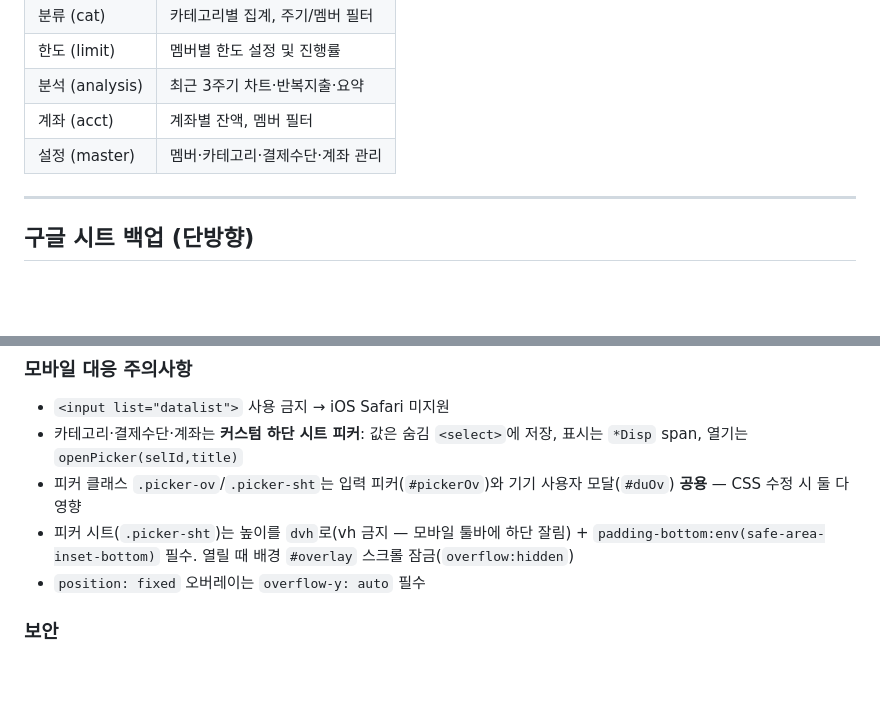
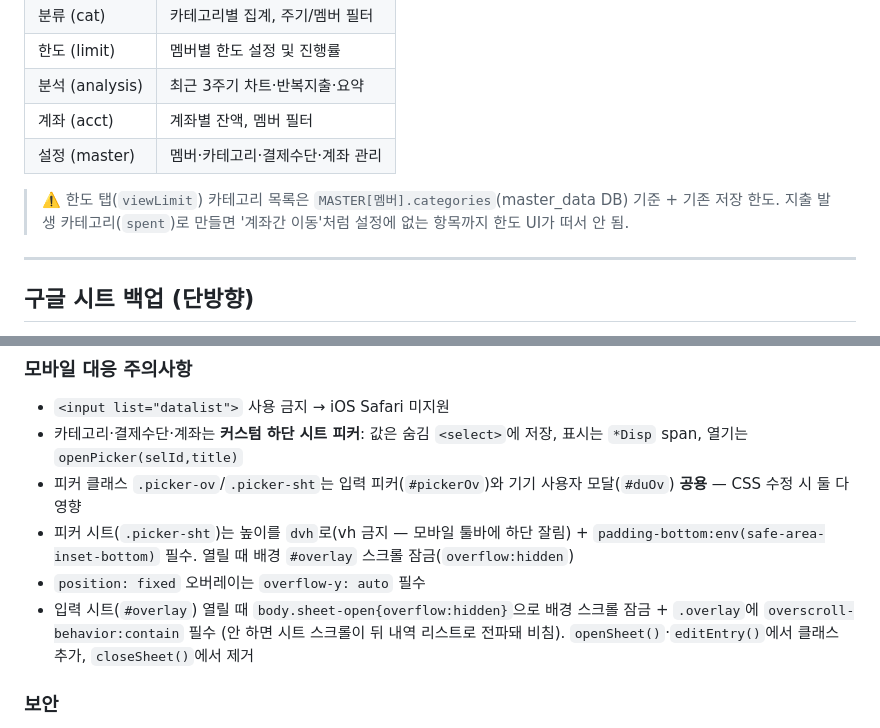
Before and after one commit to 1226cjw-afk/Our_Budget, a Markdown page: CLAUDE.md, 2 parts joined by grey strips. Rendered like a GitHub page; blank space fills up the shorter version.

Commit message:
docs: CLAUDE.md — 입력 시트 배경 스크롤 잠금 패턴 + 한도 탭 카테고리 소스 규칙 명시
Co-Authored-By: Claude Opus 4.8 <noreply@anthropic.com>

```diff
--- a/CLAUDE.md
+++ b/CLAUDE.md
@@ -168,6 +168,8 @@ memberVal    // 입력 시트의 '누가' 선택값
 | 계좌 (acct) | 계좌별 잔액, 멤버 필터 |
 | 설정 (master) | 멤버·카테고리·결제수단·계좌 관리 |
 
+> ⚠️ 한도 탭(`viewLimit`) 카테고리 목록은 `MASTER[멤버].categories`(master_data DB) 기준 + 기존 저장 한도. 지출 발생 카테고리(`spent`)로 만들면 '계좌간 이동'처럼 설정에 없는 항목까지 한도 UI가 떠서 안 됨.
+
 ---
 
 ## 구글 시트 백업 (단방향)
@@ -212,6 +214,7 @@ git push
 - 피커 클래스 `.picker-ov`/`.picker-sht`는 입력 피커(`#pickerOv`)와 기기 사용자 모달(`#duOv`) **공용** — CSS 수정 시 둘 다 영향
 - 피커 시트(`.picker-sht`)는 높이를 `dvh`로(vh 금지 — 모바일 툴바에 하단 잘림) + `padding-bottom:env(safe-area-inset-bottom)` 필수. 열릴 때 배경 `#overlay` 스크롤 잠금(`overflow:hidden`)
 - `position: fixed` 오버레이는 `overflow-y: auto` 필수
+- 입력 시트(`#overlay`) 열릴 때 `body.sheet-open{overflow:hidden}`으로 배경 스크롤 잠금 + `.overlay`에 `overscroll-behavior:contain` 필수 (안 하면 시트 스크롤이 뒤 내역 리스트로 전파돼 비침). `openSheet()`·`editEntry()`에서 클래스 추가, `closeSheet()`에서 제거
 
 ### 보안
 - `.mcp.json`엔 Supabase 연결정보 포함 → 커밋 금지. `.gitignore`에 `.mcp.json`·`PROGRESS.md`·`insert_master.ps1` 등록됨
```
